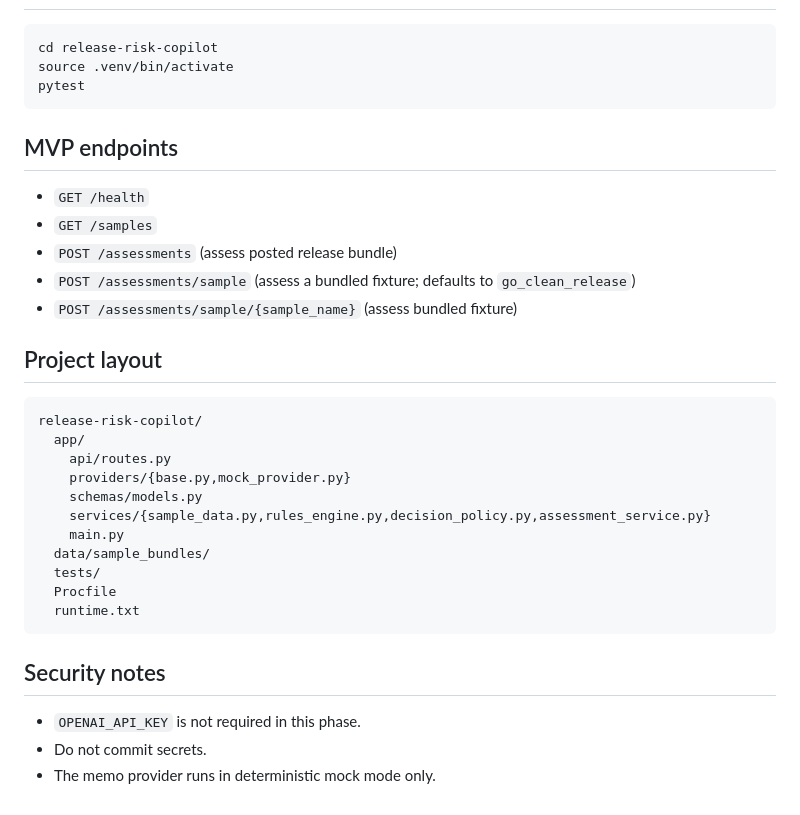
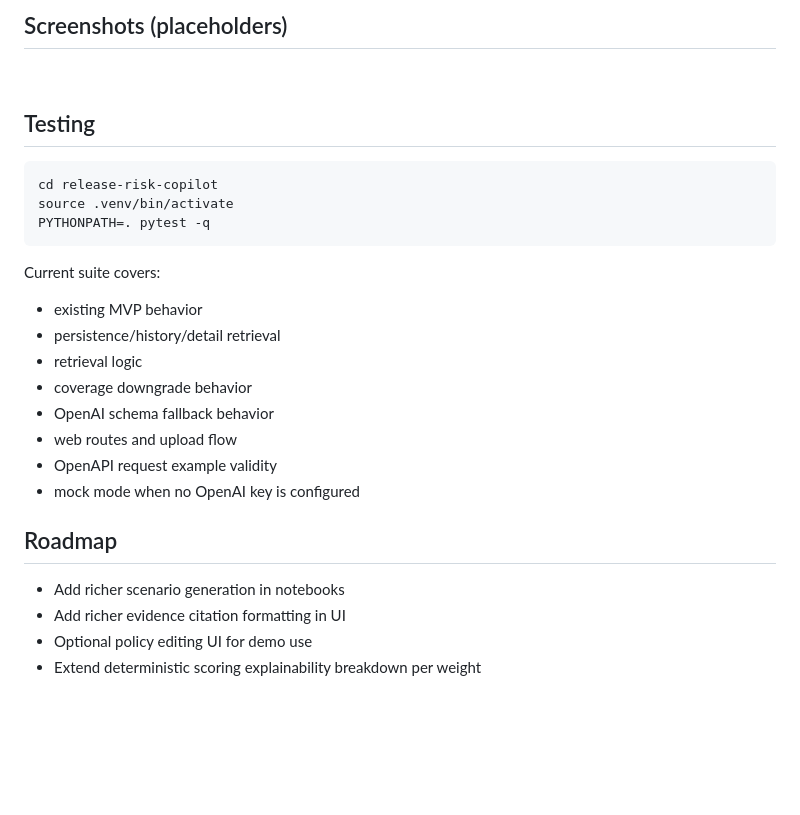
Before and after one commit to marbatis/release-risk-copilot, a Markdown page: README.md, the part around one of its changes. GitHub-like rendering; pictures changed too: docs/screenshots/detail.png (added), docs/screenshots/history.png (added), docs/screenshots/home.png (added); blank space fills up the shorter version.

Commit message:
docs: upgrade portfolio README, architecture docs, notebooks, and CI

````diff
--- a/README.md
+++ b/README.md
@@ -39,34 +130,28 @@ Open `http://127.0.0.1:8000/docs` for interactive API docs.
+## Screenshots (placeholders)
+![Home Placeholder](docs/screenshots/home.png)
+![History Placeholder](docs/screenshots/history.png)
+![Detail Placeholder](docs/screenshots/detail.png)
+
+## Testing
 
 ```bash
 cd release-risk-copilot
 source .venv/bin/activate
-pytest
+PYTHONPATH=. pytest -q
 ```
 
-## MVP endpoints
-- `GET /health`
-- `GET /samples`
-- `POST /assessments` (assess posted release bundle)
-- `POST /assessments/sample` (assess a bundled fixture; defaults to `go_clean_release`)
-- `POST /assessments/sample/{sample_name}` (assess bundled fixture)
+Current suite covers:
+- existing MVP behavior
+- persistence/history/detail retrieval
+- retrieval logic
+- coverage downgrade behavior
+- OpenAI schema fallback behavior
+- web routes and upload flow
+- OpenAPI request example validity
+- mock mode when no OpenAI key is configured
 
-## Project layout
-
-```text
-release-risk-copilot/
-  app/
-    api/routes.py
-    providers/{base.py,mock_provider.py}
-    schemas/models.py
-    services/{sample_data.py,rules_engine.py,decision_policy.py,assessment_service.py}
-    main.py
-  data/sample_bundles/
-  tests/
-  Procfile
-  runtime.txt
-```
-
-## Security notes
-- `OPENAI_API_KEY` is not required in this phase.
-- Do not commit secrets.
-- The memo provider runs in deterministic mock mode only.
+## Roadmap
+- Add richer scenario generation in notebooks
+- Add richer evidence citation formatting in UI
+- Optional policy editing UI for demo use
+- Extend deterministic scoring explainability breakdown per weight
````
Also changed, not shown: other parts of README.md (+115 -24 lines), docs/build_notes.md (added, +38 -0 lines), docs/current_state.md (added, +57 -0 lines), docs/task_environment.md (added, +67 -0 lines), 6 other files.
